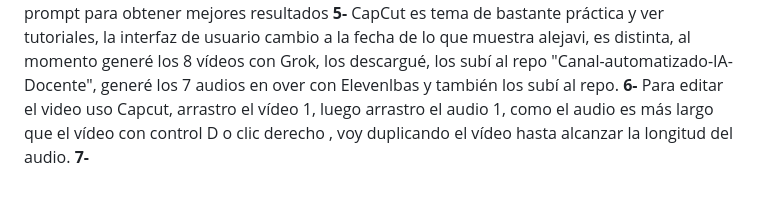
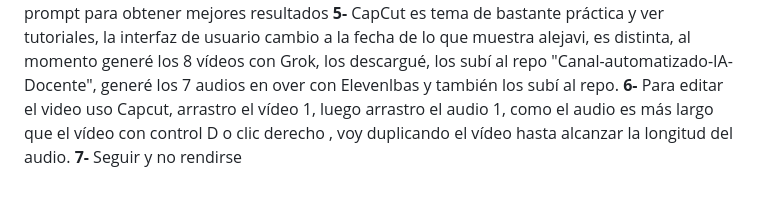
Before and after one commit to polargentino/Canal-Automatizado-IA-Docente, a Markdown page: README.md, the part around the change. GitHub-like rendering.

Commit message:
Add canal-youtbe-pasos

```diff
--- a/README.md
+++ b/README.md
@@ -91,4 +91,4 @@ Dirígete al archivo **[`GUIDE.md`](https://www.google.com/search?q=./GUIDE.md)*
 **4-** Los 7 vídeos se generaron con Grok IA - hay que trabajar más en los prompt para obtener mejores resultados
 **5-** CapCut es tema de bastante práctica y ver tutoriales, la interfaz de usuario cambio a la fecha de lo que muestra alejavi, es distinta, al momento generé los 8 vídeos con Grok, los descargué, los subí al repo "Canal-automatizado-IA-Docente", generé los 7 audios en over con Elevenlbas y también los subí al repo.
 **6-** Para editar el video uso Capcut, arrastro el vídeo 1, luego arrastro el audio 1, como el audio es más largo que el vídeo con control D o clic derecho , voy duplicando el vídeo hasta alcanzar la longitud del audio.
-**7-**
+**7-** Seguir y no rendirse
```
